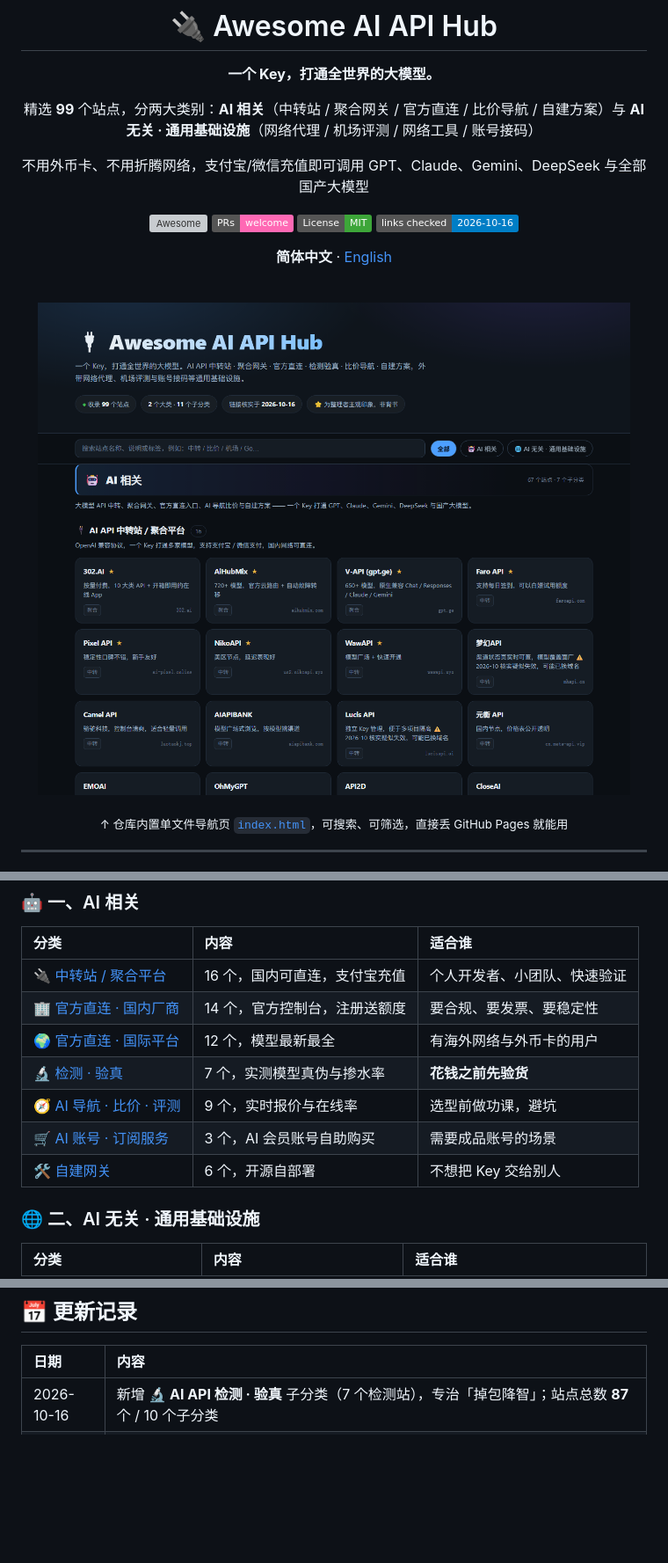
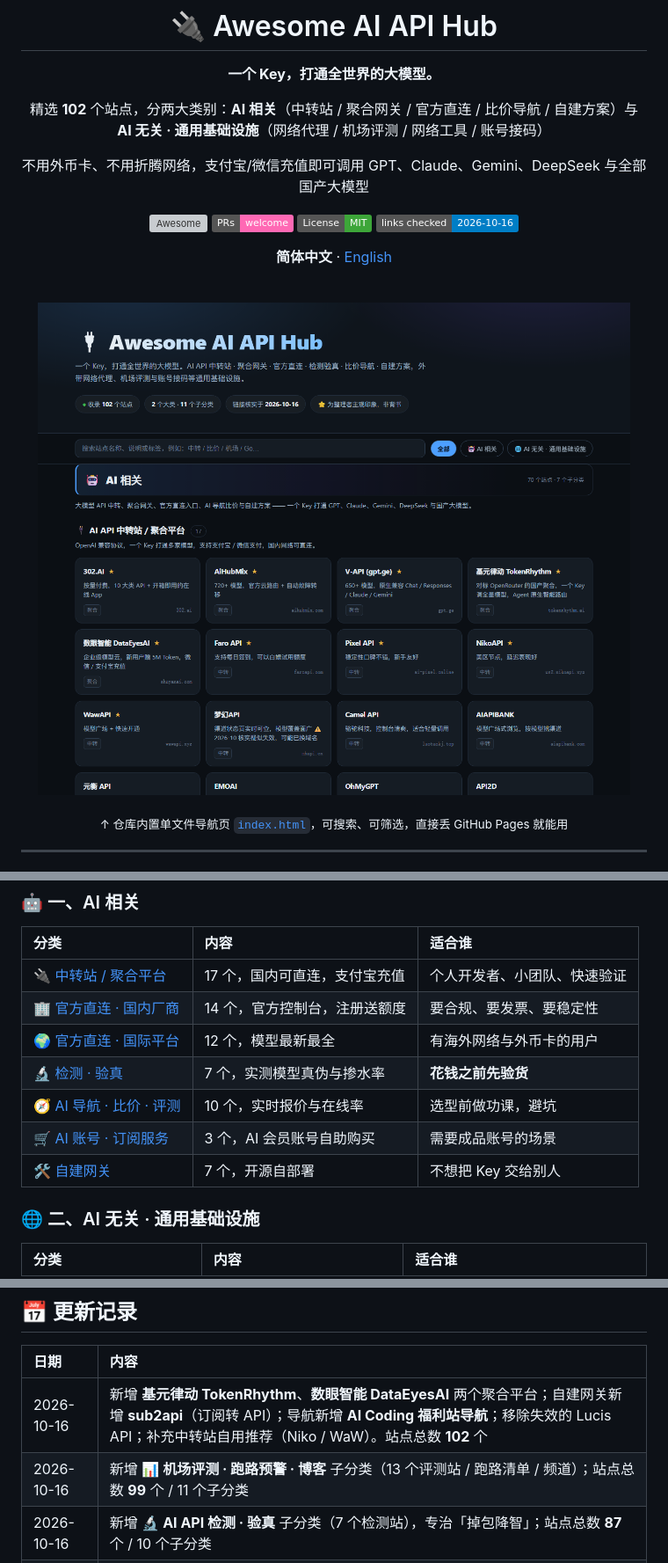
Before and after one commit to Han-maker-wp/awesome-ai-api-hub, a Markdown page: README.md, 3 parts joined by grey strips. Shown: that part at 88% size. Drawn GitHub-style; pictures changed too: assets/screenshot.png; badges without logos; blank space fills up the shorter version; grey boxes are pictures that could not be loaded.

```diff
--- a/README.md
+++ b/README.md
@@ -4,7 +4,7 @@
 
 **一个 Key，打通全世界的大模型。**
 
-精选 **99** 个站点，分两大类别：**AI 相关**（中转站 / 聚合网关 / 官方直连 / 比价导航 / 自建方案）与 **AI 无关 · 通用基础设施**（网络代理 / 机场评测 / 网络工具 / 账号接码）
+精选 **102** 个站点，分两大类别：**AI 相关**（中转站 / 聚合网关 / 官方直连 / 比价导航 / 自建方案）与 **AI 无关 · 通用基础设施**（网络代理 / 机场评测 / 网络工具 / 账号接码）
 
 不用外币卡、不用折腾网络，支付宝/微信充值即可调用 GPT、Claude、Gemini、DeepSeek 与全部国产大模型
 
@@ -50,13 +50,13 @@
 
 | 分类 | 内容 | 适合谁 |
 | :--- | :--- | :--- |
-| [🔌 中转站 / 聚合平台](#-ai-api-中转站--聚合平台) | 16 个，国内可直连，支付宝充值 | 个人开发者、小团队、快速验证 |
+| [🔌 中转站 / 聚合平台](#-ai-api-中转站--聚合平台) | 17 个，国内可直连，支付宝充值 | 个人开发者、小团队、快速验证 |
 | [🏢 官方直连 · 国内厂商](#-官方直连--国内大模型厂商) | 14 个，官方控制台，注册送额度 | 要合规、要发票、要稳定性 |
 | [🌍 官方直连 · 国际平台](#-官方直连--国际平台) | 12 个，模型最新最全 | 有海外网络与外币卡的用户 |
 | [🔬 检测 · 验真](#-ai-api-检测--验真) | 7 个，实测模型真伪与掺水率 | **花钱之前先验货** |
-| [🧭 AI 导航 · 比价 · 评测](#-ai-导航--比价--评测) | 9 个，实时报价与在线率 | 选型前做功课，避坑 |
+| [🧭 AI 导航 · 比价 · 评测](#-ai-导航--比价--评测) | 10 个，实时报价与在线率 | 选型前做功课，避坑 |
 | [🛒 AI 账号 · 订阅服务](#-ai-账号--订阅服务) | 3 个，AI 会员账号自助购买 | 需要成品账号的场景 |
-| [🛠️ 自建网关](#️-自建网关--开源自部署) | 6 个，开源自部署 | 不想把 Key 交给别人 |
+| [🛠️ 自建网关](#️-自建网关--开源自部署) | 7 个，开源自部署 | 不想把 Key 交给别人 |
 
 ### 🌐 二、AI 无关 · 通用基础设施
 
@@ -318,6 +345,8 @@ python tools/gen_site.py
 
 | 日期 | 内容 |
 | :--- | :--- |
+| 2026-10-16 | 新增 **基元律动 TokenRhythm**、**数眼智能 DataEyesAI** 两个聚合平台；自建网关新增 **sub2api**（订阅转 API）；导航新增 **AI Coding 福利站导航**；移除失效的 Lucis API；补充中转站自用推荐（Niko / WaW）。站点总数 **102** 个 |
+| 2026-10-16 | 新增 **📊 机场评测 · 跑路预警 · 博客** 子分类（13 个评测站 / 跑路清单 / 频道）；站点总数 **99** 个 / 11 个子分类 |
 | 2026-10-16 | 新增 **🔬 AI API 检测 · 验真** 子分类（7 个检测站），专治「掉包降智」；站点总数 **87** 个 / 10 个子分类 |
 | 2026-10-16 | 经真实代理复核全部 **81 条**链接：**75 条可达**。标注 3 条疑似失效（梦幻API / Lucis API / FlyBit），修正极连云入口域名 |
 | 2026-10-16 | **重构为两大类**：🤖 AI 相关（61 个）+ 🌐 AI 无关 · 通用基础设施（20 个），共 81 个站点 / 9 个子分类；新增网络代理、网络工具、通用账号三节 |
```
Also changed, not shown: other parts of README.md (+28 -1 lines), README.en.md (+11 -5 lines), 2 other files.
